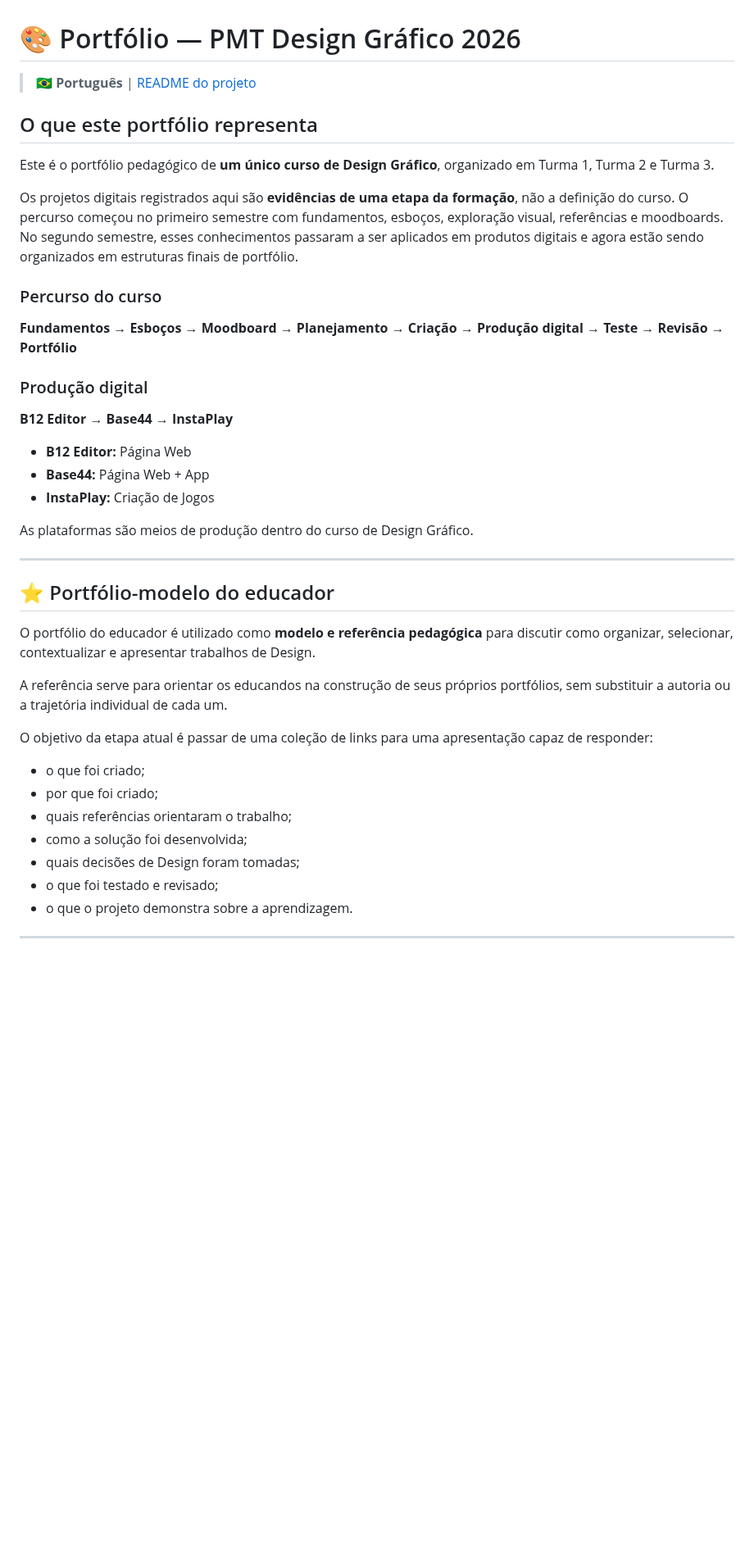
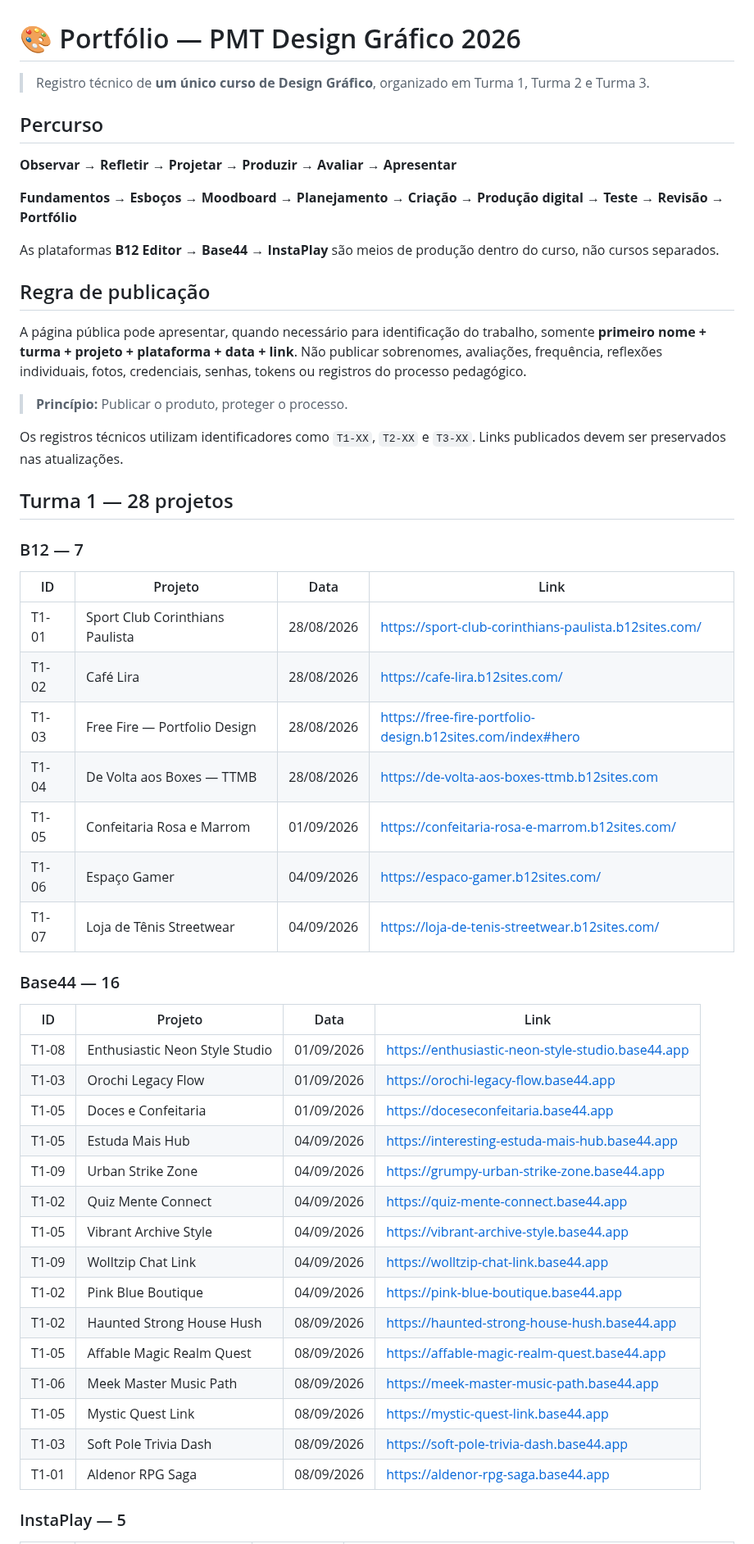
Before and after one commit to sayjinblackbelt/26_Design_Grafico, a Markdown page: docs/PORTFOLIO.md, the part around one of its changes. Shown at 82% size. GitHub-like rendering; blank space fills up the shorter version.

Commit message:
Atualiza portfólio técnico para 63 projetos

```diff
--- a/docs/PORTFOLIO.md
+++ b/docs/PORTFOLIO.md
@@ -1,44 +1,56 @@
 # 🎨 Portfólio — PMT Design Gráfico 2026
 
-> 🇧🇷 **Português** | [README do projeto](../README.md)
+> Registro técnico de **um único curso de Design Gráfico**, organizado em Turma 1, Turma 2 e Turma 3.
 
-## O que este portfólio representa
+## Percurso
 
-Este é o portfólio pedagógico de **um único curso de Design Gráfico**, organizado em Turma 1, Turma 2 e Turma 3.
-
-Os projetos digitais registrados aqui são **evidências de uma etapa da formação**, não a definição do curso. O percurso começou no primeiro semestre com fundamentos, esboços, exploração visual, referências e moodboards. No segundo semestre, esses conhecimentos passaram a ser aplicados em produtos digitais e agora estão sendo organizados em estruturas finais de portfólio.
-
-### Percurso do curso
+**Observar → Refletir → Projetar → Produzir → Avaliar → Apresentar**
 
 **Fundamentos → Esboços → Moodboard → Planejamento → Criação → Produção digital → Teste → Revisão → Portfólio**
 
-### Produção digital
+As plataformas **B12 Editor → Base44 → InstaPlay** são meios de produção dentro do curso, não cursos separados.
 
-**B12 Editor → Base44 → InstaPlay**
+## Regra de publicação
 
-- **B12 Editor:** Página Web
-- **Base44:** Página Web + App
-- **InstaPlay:** Criação de Jogos
+A página pública pode apresentar, quando necessário para identificação do trabalho, somente **primeiro nome + turma + projeto + plataforma + data + link**. Não publicar sobrenomes, avaliações, frequência, reflexões individuais, fotos, credenciais, senhas, tokens ou registros do processo pedagógico.
 
-As plataformas são meios de produção dentro do curso de Design Gráfico.
+> **Princípio:** Publicar o produto, proteger o processo.
 
----
+Os registros técnicos utilizam identificadores como `T1-XX`, `T2-XX` e `T3-XX`. Links publicados devem ser preservados nas atualizações.
 
-## ⭐ Portfólio-modelo do educador
+## Turma 1 — 28 projetos
 
-O portfólio do educador é utilizado como **modelo e referência pedagógica** para discutir como organizar, selecionar, contextualizar e apresentar trabalhos de Design.
+### B12 — 7
 
-A referência serve para orientar os educandos na construção de seus próprios portfólios, sem substituir a autoria ou a trajetória individual de cada um.
+| ID | Projeto | Data | Link |
+|---|---|---|---|
+| T1-01 | Sport Club Corinthians Paulista | 28/08/2026 | https://sport-club-corinthians-paulista.b12sites.com/ |
+| T1-02 | Café Lira | 28/08/2026 | https://cafe-lira.b12sites.com/ |
+| T1-03 | Free Fire — Portfolio Design | 28/08/2026 | https://free-fire-portfolio-design.b12sites.com/index#hero |
+| T1-04 | De Volta aos Boxes — TTMB | 28/08/2026 | https://de-volta-aos-boxes-ttmb.b12sites.com |
+| T1-05 | Confeitaria Rosa e Marrom | 01/09/2026 | https://confeitaria-rosa-e-marrom.b12sites.com/ |
+| T1-06 | Espaço Gamer | 04/09/2026 | https://espaco-gamer.b12sites.com/ |
+| T1-07 | Loja de Tênis Streetwear | 04/09/2026 | https://loja-de-tenis-streetwear.b12sites.com/ |
 
-O objetivo da etapa atual é passar de uma coleção de links para uma apresentação capaz de responder:
+### Base44 — 16
 
-- o que foi criado;
-- por que foi criado;
-- quais referências orientaram o trabalho;
-- como a solução foi desenvolvida;
-- quais decisões de Design foram tomadas;
-- o que foi testado e revisado;
-- o que o projeto demonstra sobre a aprendizagem.
+| ID | Projeto | Data | Link |
+|---|---|---|---|
+| T1-08 | Enthusiastic Neon Style Studio | 01/09/2026 | https://enthusiastic-neon-style-studio.base44.app |
+| T1-03 | Orochi Legacy Flow | 01/09/2026 | https://orochi-legacy-flow.base44.app |
+| T1-05 | Doces e Confeitaria | 01/09/2026 | https://doceseconfeitaria.base44.app |
+| T1-05 | Estuda Mais Hub | 04/09/2026 | https://interesting-estuda-mais-hub.base44.app |
+| T1-09 | Urban Strike Zone | 04/09/2026 | https://grumpy-urban-strike-zone.base44.app |
+| T1-02 | Quiz Mente Connect | 04/09/2026 | https://quiz-mente-connect.base44.app |
+| T1-05 | Vibrant Archive Style | 04/09/2026 | https://vibrant-archive-style.base44.app |
+| T1-09 | Wolltzip Chat Link | 04/09/2026 | https://wolltzip-chat-link.base44.app |
+| T1-02 | Pink Blue Boutique | 04/09/2026 | https://pink-blue-boutique.base44.app |
+| T1-02 | Haunted Strong House Hush | 08/09/2026 | https://haunted-strong-house-hush.base44.app |
+| T1-05 | Affable Magic Realm Quest | 08/09/2026 | https://affable-magic-realm-quest.base44.app |
+| T1-06 | Meek Master Music Path | 08/09/2026 | https://meek-master-music-path.base44.app |
+| T1-05 | Mystic Quest Link | 08/09/2026 | https://mystic-quest-link.base44.app |
+| T1-03 | Soft Pole Trivia Dash | 08/09/2026 | https://soft-pole-trivia-dash.base44.app |
+| T1-01 | Aldenor RPG Saga | 08/09/2026 | https://aldenor-rpg-saga.base44.app |
 
----
+### InstaPlay — 5
 
```
Also changed, not shown: other parts of docs/PORTFOLIO.md (+59 -154 lines).
